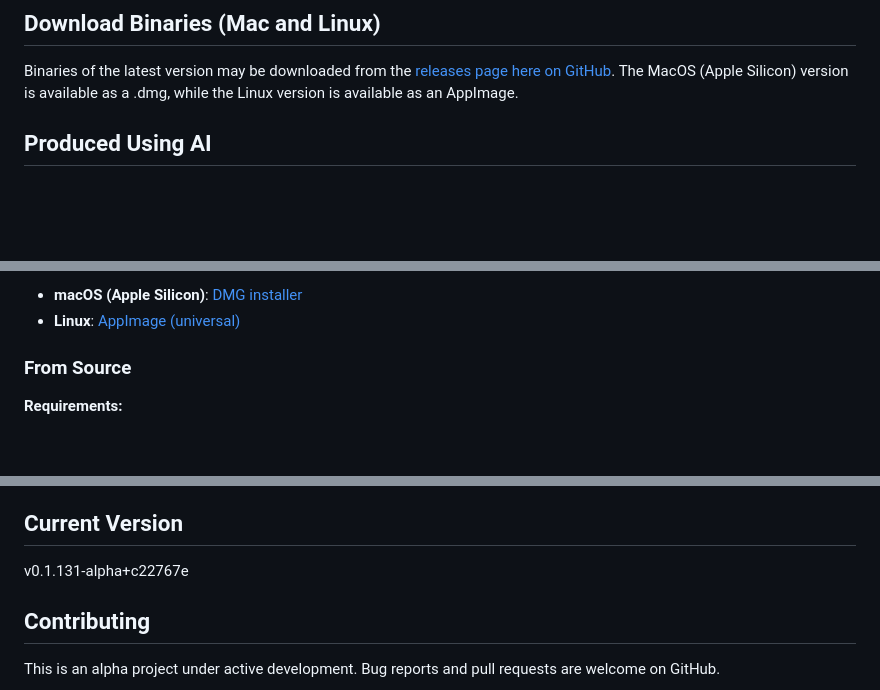
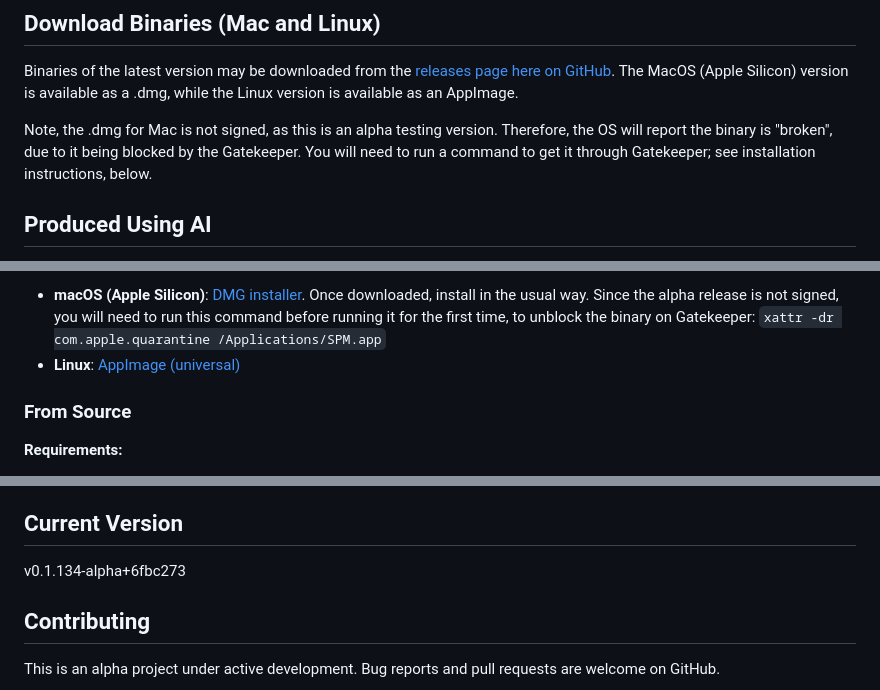
Before and after one commit to ConsciousUniverse/simple-photo-meta, a Markdown page: README.md, 3 parts joined by grey strips. Drawn GitHub-style; blank space fills up the shorter version.

```diff
--- a/README.md
+++ b/README.md
@@ -13,6 +13,8 @@ This is an Alpha version of this software, and as such is made available for tes
 ## Download Binaries (Mac and Linux)
 
 Binaries of the latest version may be downloaded from the [releases page here on GitHub](https://github.com/ConsciousUniverse/simple-photo-meta/releases). The MacOS (Apple Silicon) version is available as a .dmg, while the Linux version is available as an AppImage.
+
+Note, the .dmg for Mac is not signed, as this is an alpha testing version. Therefore, the OS will report the binary is "broken", due to it being blocked by the Gatekeeper. You will need to run a command to get it through Gatekeeper; see installation instructions, below.
 
 ## Produced Using AI
 
@@ -69,5 +71,5 @@ Download alpha releases from the Releases page:
 
-- **macOS (Apple Silicon)**: [DMG installer](https://github.com/ConsciousUniverse/simple-photo-meta/releases)
+- **macOS (Apple Silicon)**: [DMG installer](https://github.com/ConsciousUniverse/simple-photo-meta/releases). Once downloaded, install in the usual way. Since the alpha release is not signed, you will need to run this command before running it for the first time, to unblock the binary on Gatekeeper: `xattr -dr com.apple.quarantine /Applications/SPM.app`
 - **Linux**: [AppImage (universal)](https://github.com/ConsciousUniverse/simple-photo-meta/releases)
 
 ### From Source
@@ -166,7 +168,7 @@ This project includes or links to several open-source components. See [THIRD_PAR
 
 ## Current Version
 
-v0.1.131-alpha+c22767e
+v0.1.134-alpha+6fbc273
 
 ## Contributing
 
```
Also changed, not shown: other parts of README.md (+1 -1 lines).
